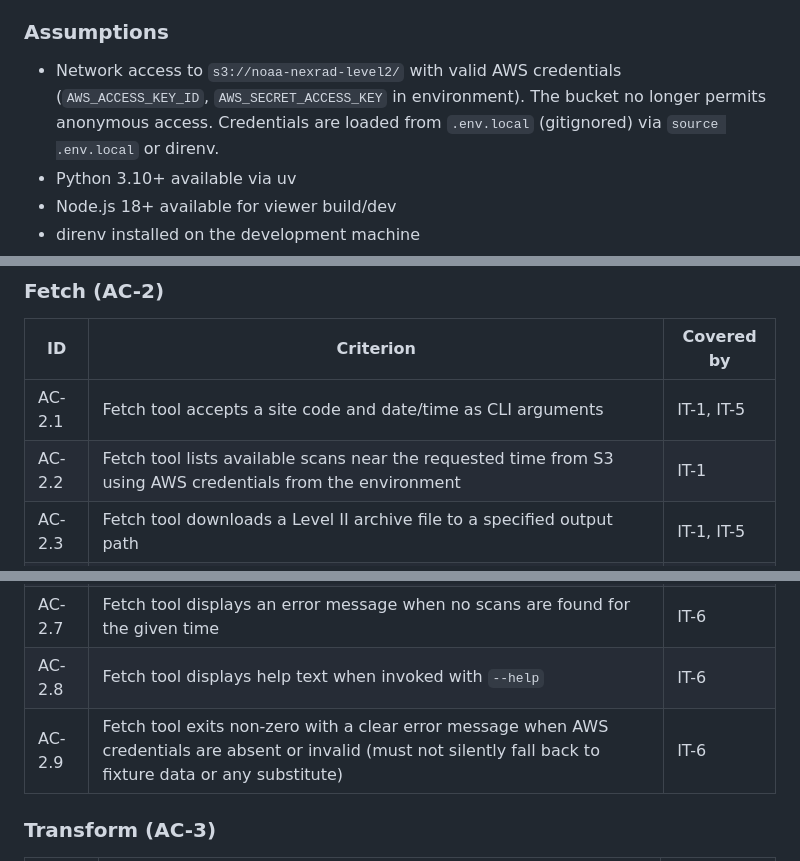
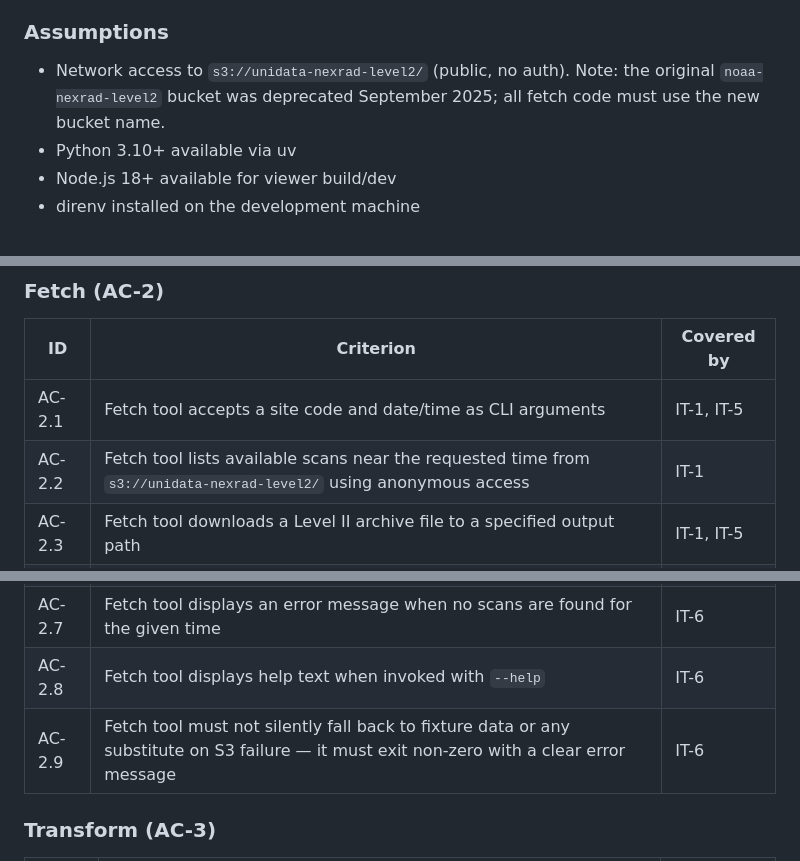
Before and after one commit to dcgrigsby/nexrad, a Markdown page: docs/plans/2026-03-15-nexrad-pointcloud-v1-dod.md, 3 parts joined by grey strips. Drawn GitHub-style.

```diff
--- a/docs/plans/2026-03-15-nexrad-pointcloud-v1-dod.md
+++ b/docs/plans/2026-03-15-nexrad-pointcloud-v1-dod.md
@@ -20,7 +20,7 @@
 
 ### Assumptions
 
-- Network access to `s3://noaa-nexrad-level2/` with valid AWS credentials (`AWS_ACCESS_KEY_ID`, `AWS_SECRET_ACCESS_KEY` in environment). The bucket no longer permits anonymous access. Credentials are loaded from `.env.local` (gitignored) via `source .env.local` or direnv.
+- Network access to `s3://unidata-nexrad-level2/` (public, no auth). Note: the original `noaa-nexrad-level2` bucket was deprecated September 2025; all fetch code must use the new bucket name.
 - Python 3.10+ available via uv
 - Node.js 18+ available for viewer build/dev
 - direnv installed on the development machine
@@ -53,14 +53,14 @@
 | ID | Criterion | Covered by |
 |----|-----------|------------|
 | AC-2.1 | Fetch tool accepts a site code and date/time as CLI arguments | IT-1, IT-5 |
-| AC-2.2 | Fetch tool lists available scans near the requested time from S3 using AWS credentials from the environment | IT-1 |
+| AC-2.2 | Fetch tool lists available scans near the requested time from `s3://unidata-nexrad-level2/` using anonymous access | IT-1 |
 | AC-2.3 | Fetch tool downloads a Level II archive file to a specified output path | IT-1, IT-5 |
 | AC-2.4 | Downloaded file is a valid gzip archive containing Level II data | IT-1, IT-5 |
 | AC-2.5 | Fetch tool exits 0 on success and non-zero on failure | IT-1, IT-6 |
 | AC-2.6 | Fetch tool displays an error message when given an invalid site code | IT-6 |
 | AC-2.7 | Fetch tool displays an error message when no scans are found for the given time | IT-6 |
 | AC-2.8 | Fetch tool displays help text when invoked with `--help` | IT-6 |
-| AC-2.9 | Fetch tool exits non-zero with a clear error message when AWS credentials are absent or invalid (must not silently fall back to fixture data or any substitute) | IT-6 |
+| AC-2.9 | Fetch tool must not silently fall back to fixture data or any substitute on S3 failure — it must exit non-zero with a clear error message | IT-6 |
 
 ### Transform (AC-3)
 
```
Also changed, not shown: other parts of docs/plans/2026-03-15-nexrad-pointcloud-v1-dod.md (+3 -8 lines), docs/plans/2026-03-15-nexrad-pointcloud-v1-design.md (+3 -2 lines).
